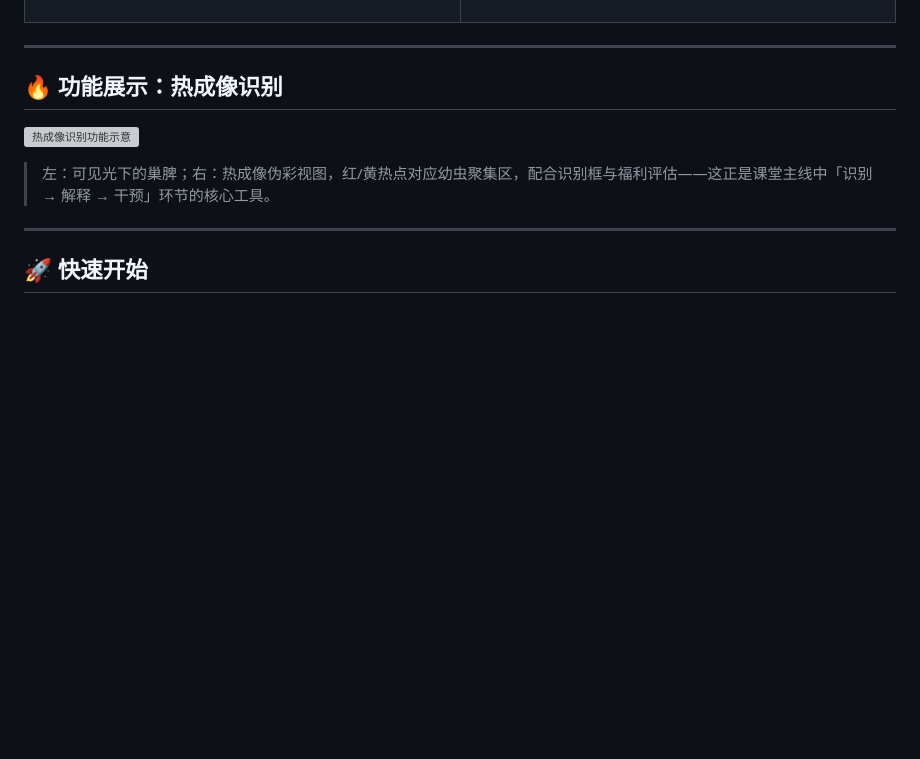
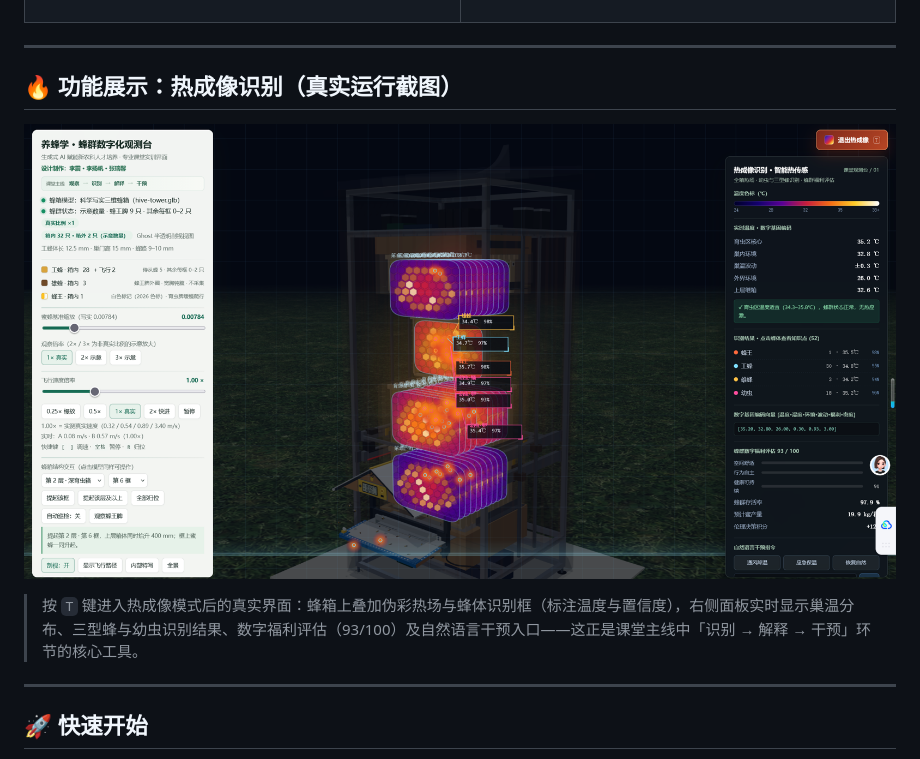
Before and after one commit to LYF2005/smart-beehive, a Markdown page: README.md, the part around one of its changes. GitHub-like rendering; pictures changed too: assets/screenshot-thermal.png (added); blank space fills up the shorter version; grey boxes are pictures that could not be loaded.

Commit message:
docs: 用真实项目运行截图替换 AI 生成配图
- 移除 AI 生成的封面与热成像示意图
- 新增真实运行截图：主界面（screenshot-main.png）与热成像模式（screenshot-thermal.png）
- README 配图说明改为真实界面描述

```diff
--- a/README.md
+++ b/README.md
@@ -77,11 +77,11 @@
 
 ---
 
-## 🔥 功能展示：热成像识别
+## 🔥 功能展示：热成像识别（真实运行截图）
 
-![热成像识别功能示意](assets/feature-thermal-imaging.png)
+![热成像识别模式真实截图](assets/screenshot-thermal.png)
 
-> 左：可见光下的巢脾；右：热成像伪彩视图，红/黄热点对应幼虫聚集区，配合识别框与福利评估——这正是课堂主线中「识别 → 解释 → 干预」环节的核心工具。
+> 按 `T` 键进入热成像模式后的真实界面：蜂箱上叠加伪彩热场与蜂体识别框（标注温度与置信度），右侧面板实时显示巢温分布、三型蜂与幼虫识别结果、数字福利评估（93/100）及自然语言干预入口——这正是课堂主线中「识别 → 解释 → 干预」环节的核心工具。
 
 ---
 
```
Also changed, not shown: other parts of README.md (+1 -1 lines), 3 other files.
